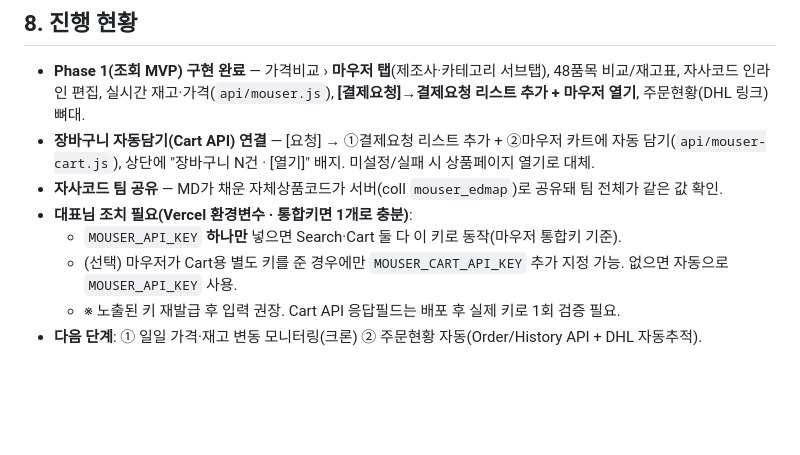
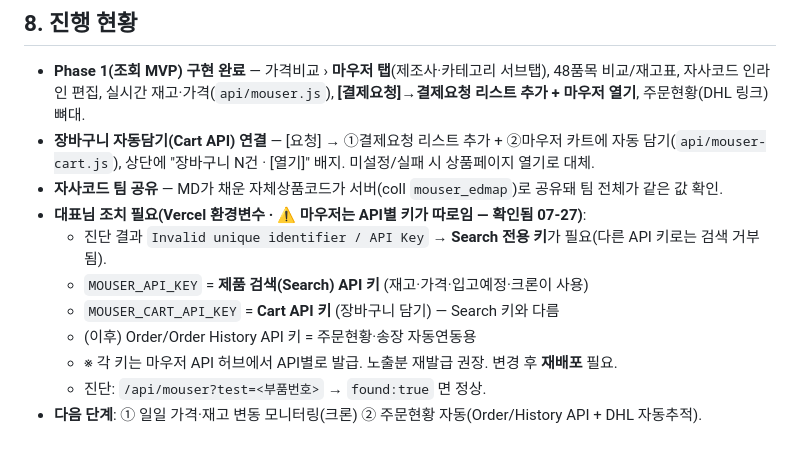
Before and after one commit to KwonJungHyeock/Work-Management-Program-Eduino, a Markdown page: docs/마우저/기획.md, the part around the change. GitHub-like rendering; blank space fills up the shorter version.

Commit message:
docs(마우저): API 키 진단 결과 반영 — API별 키 분리 필요(Search/Cart 별도)
진단 /api/mouser?test= 결과 'Invalid unique identifier / API Key' →
마우저는 API마다 키가 따로임. MOUSER_API_KEY=Search 키, MOUSER_CART_API_KEY=Cart 키로 분리 안내.

Co-Authored-By: Claude Opus 4.8 <noreply@anthropic.com>
Claude-Session: https://claude.ai/code/session_01G1KwcF6VncSTWtYNcoZzpp

```diff
--- a/docs/마우저/기획.md
+++ b/docs/마우저/기획.md
@@ -83,8 +83,11 @@
 - **장바구니 자동담기(Cart API) 연결** — [요청] → ①결제요청 리스트 추가 + ②마우저 카트에 자동 담기(`api/mouser-cart.js`),
   상단에 "장바구니 N건 · [열기]" 배지. 미설정/실패 시 상품페이지 열기로 대체.
 - **자사코드 팀 공유** — MD가 채운 자체상품코드가 서버(coll `mouser_edmap`)로 공유돼 팀 전체가 같은 값 확인.
-- **대표님 조치 필요(Vercel 환경변수 · 통합키면 1개로 충분)**:
-  - `MOUSER_API_KEY` **하나만** 넣으면 Search·Cart 둘 다 이 키로 동작(마우저 통합키 기준).
-  - (선택) 마우저가 Cart용 별도 키를 준 경우에만 `MOUSER_CART_API_KEY` 추가 지정 가능. 없으면 자동으로 `MOUSER_API_KEY` 사용.
-  - ※ 노출된 키 재발급 후 입력 권장. Cart API 응답필드는 배포 후 실제 키로 1회 검증 필요.
+- **대표님 조치 필요(Vercel 환경변수 · ⚠️ 마우저는 API별 키가 따로임 — 확인됨 07-27)**:
+  - 진단 결과 `Invalid unique identifier / API Key` → **Search 전용 키**가 필요(다른 API 키로는 검색 거부됨).
+  - `MOUSER_API_KEY` = **제품 검색(Search) API 키** (재고·가격·입고예정·크론이 사용)
+  - `MOUSER_CART_API_KEY` = **Cart API 키** (장바구니 담기) — Search 키와 다름
+  - (이후) Order/Order History API 키 = 주문현황·송장 자동연동용
+  - ※ 각 키는 마우저 API 허브에서 API별로 발급. 노출분 재발급 권장. 변경 후 **재배포** 필요.
+  - 진단: `/api/mouser?test=<부품번호>` → `found:true` 면 정상.
 - **다음 단계**: ① 일일 가격·재고 변동 모니터링(크론) ② 주문현황 자동(Order/History API + DHL 자동추적).
```
